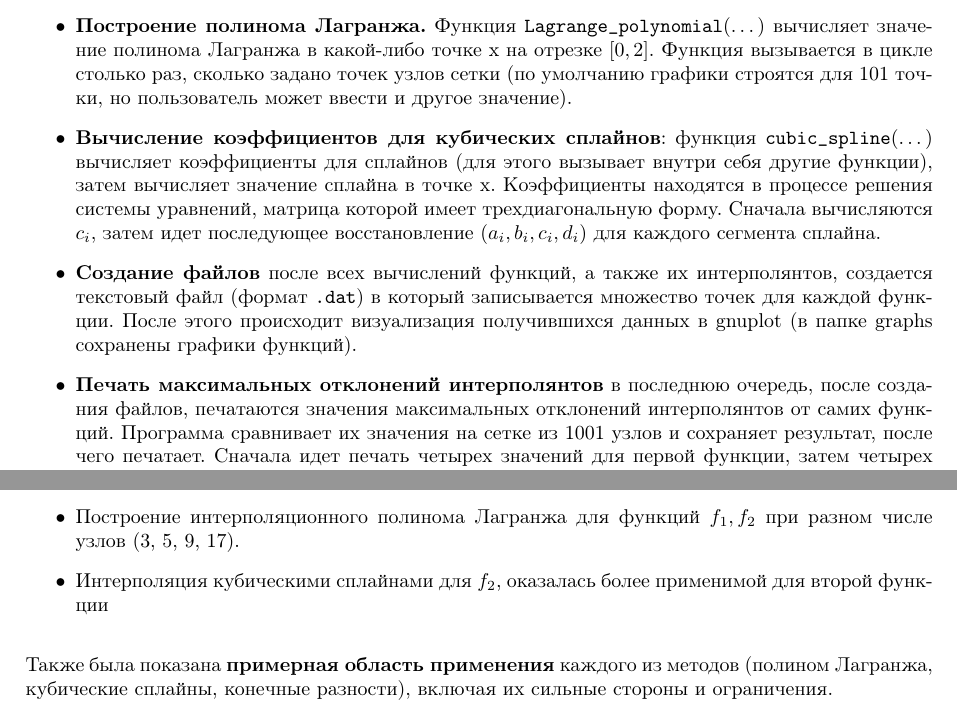
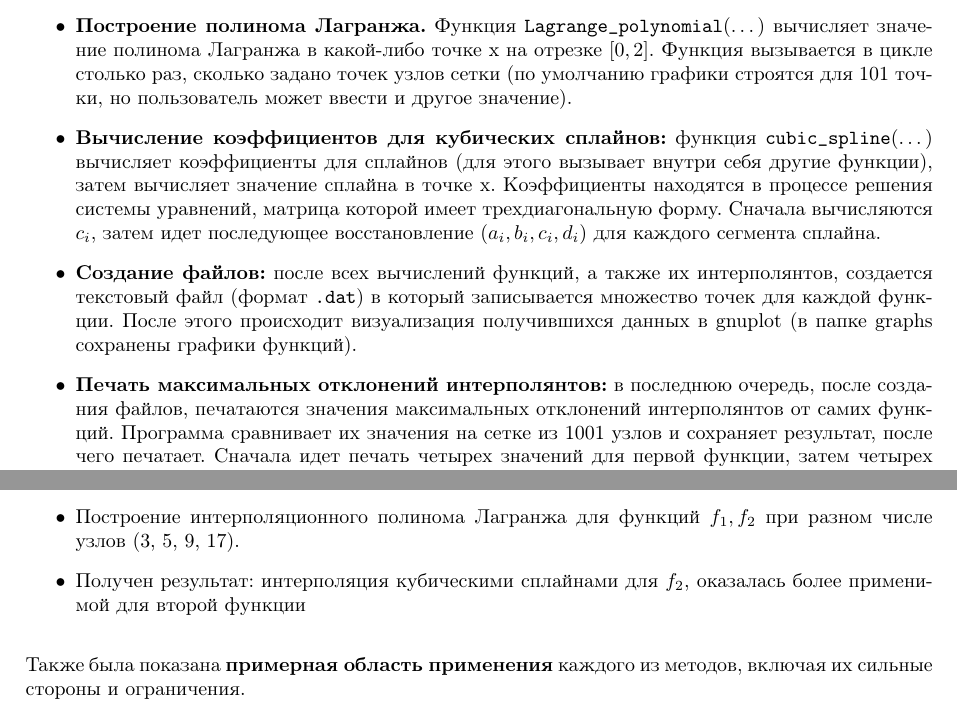
Before and after one commit to timofeyborisov/Numarical-methods-project, a LaTeX document (Отчет.tex): two parts of pages 7 and 9 of 10, joined at a grey line, cut so that both start at the same text. Compiled offline with pdfLaTeX.

Commit message:
very small fix (colons added)

```diff
--- a/Отчет.tex
+++ b/Отчет.tex
@@ -200,9 +200,9 @@ a_i = f_i, \quad i = 1, \dots, n.
 \begin{itemize}
     \item \textbf{Функции} \(f_1\) и \(f_2\), для которых необходимо построить графики интерполянтов, а также графики и самих функций. Отрезок задан: \([0, 2]\).
     \item \textbf{Построение полинома Лагранжа.} Функция \(\texttt{Lagrange\_polynomial}(\dots)\) вычисляет значение полинома Лагранжа в какой-либо точке x на отрезке \([0, 2]\). Функция вызывается в цикле столько раз, сколько задано точек узлов сетки (по умолчанию графики строятся для 101 точки, но пользователь может ввести и другое значение).
-    \item \textbf{Вычисление коэффициентов для кубических сплайнов}: функция \(\texttt{cubic\_spline}(\dots)\) вычисляет коэффициенты для сплайнов (для этого вызывает внутри себя другие функции), затем вычисляет значение сплайна в точке х. Коэффициенты находятся в процессе решения системы уравнений, матрица которой имеет трехдиагональную форму. Сначала вычисляются \(c_i\), затем идет последующее восстановление \((a_i, b_i, c_i, d_i)\) для каждого сегмента сплайна.
-    \item \textbf{Создание файлов} после всех вычислений функций, а также их интерполянтов, создается текстовый файл (формат \texttt{.dat}) в который записывается множество точек для каждой функции. После этого происходит визуализация получившихся данных в gnuplot (в папке graphs сохранены графики функций).
-    \item \textbf{Печать максимальных отклонений интерполянтов} в последнюю очередь, после создания файлов, печатаются значения максимальных отклонений интерполянтов от самих функций. Программа сравнивает их значения на сетке из 1001 узлов и сохраняет результат, после чего печатает. Сначала идет печать четырех значений для первой функции, затем четырех значений для второй.
+    \item \textbf{Вычисление коэффициентов для кубических сплайнов:} функция \(\texttt{cubic\_spline}(\dots)\) вычисляет коэффициенты для сплайнов (для этого вызывает внутри себя другие функции), затем вычисляет значение сплайна в точке х. Коэффициенты находятся в процессе решения системы уравнений, матрица которой имеет трехдиагональную форму. Сначала вычисляются \(c_i\), затем идет последующее восстановление \((a_i, b_i, c_i, d_i)\) для каждого сегмента сплайна.
+    \item \textbf{Создание файлов:} после всех вычислений функций, а также их интерполянтов, создается текстовый файл (формат \texttt{.dat}) в который записывается множество точек для каждой функции. После этого происходит визуализация получившихся данных в gnuplot (в папке graphs сохранены графики функций).
+    \item \textbf{Печать максимальных отклонений интерполянтов:} в последнюю очередь, после создания файлов, печатаются значения максимальных отклонений интерполянтов от самих функций. Программа сравнивает их значения на сетке из 1001 узлов и сохраняет результат, после чего печатает. Сначала идет печать четырех значений для первой функции, затем четырех значений для второй.
 \end{itemize}
 
 \section*{Результаты}
@@ -238,13 +238,13 @@ a_i = f_i, \quad i = 1, \dots, n.
 В рамках отчёта выполнено:
 \begin{itemize}
     \item Построение интерполяционного полинома Лагранжа для функций \(f_1, f_2\) при разном числе узлов (3, 5, 9, 17).
-    \item Интерполяция кубическими сплайнами для \(f_2\), оказалась более применимой для второй функции
+    \item Получен результат: интерполяция кубическими сплайнами для \(f_2\), оказалась более применимой для второй функции
 
 \end{itemize}
 
 \vspace{10pt}
 
-\noindent Также была показана \textbf{примерная область применения} каждого из методов (полином Лагранжа, кубические сплайны, конечные разности), включая их сильные стороны и ограничения.
+\noindent Также была показана \textbf{примерная область применения} каждого из методов, включая их сильные стороны и ограничения.
 
 \begin{thebibliography}{9}
 \renewcommand{\bibname}{Литература}
```
Also changed, not shown: Отчет.pdf, Отчет.tex (2 more changed lines).
